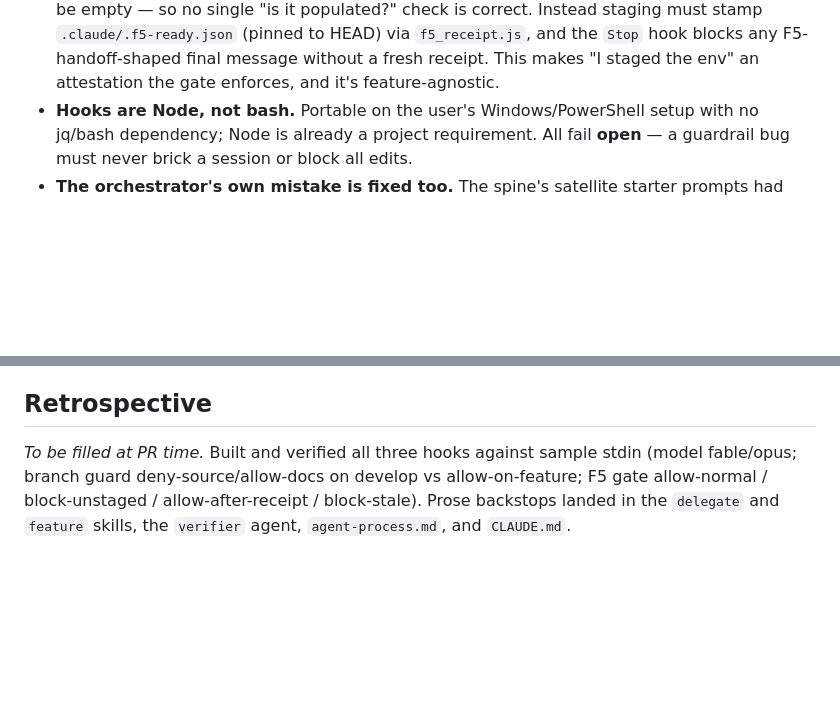
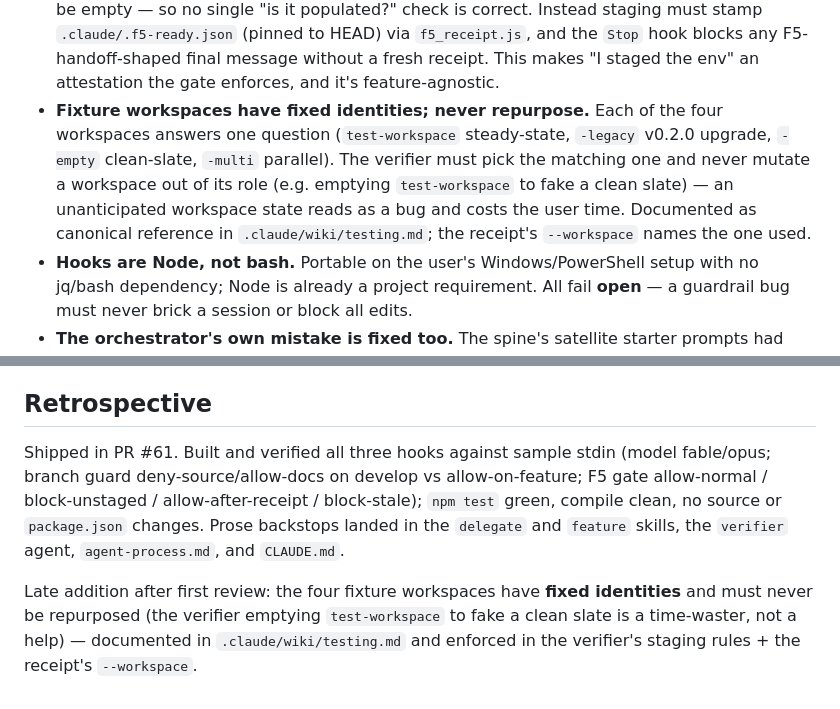
Before and after one commit to Heliman84/timescope, a Markdown page: docs/dev-log/issue-60-process-hardening.md, 2 parts joined by grey strips. Rendered like a GitHub page; blank space fills up the shorter version.

```diff
--- a/docs/dev-log/issue-60-process-hardening.md
+++ b/docs/dev-log/issue-60-process-hardening.md
@@ -36,6 +36,12 @@ full session budget.
   must stamp `.claude/.f5-ready.json` (pinned to HEAD) via `f5_receipt.js`, and the `Stop` hook
   blocks any F5-handoff-shaped final message without a fresh receipt. This makes "I staged the
   env" an attestation the gate enforces, and it's feature-agnostic.
+- **Fixture workspaces have fixed identities; never repurpose.** Each of the four workspaces
+  answers one question (`test-workspace` steady-state, `-legacy` v0.2.0 upgrade, `-empty`
+  clean-slate, `-multi` parallel). The verifier must pick the matching one and never mutate a
+  workspace out of its role (e.g. emptying `test-workspace` to fake a clean slate) — an
+  unanticipated workspace state reads as a bug and costs the user time. Documented as canonical
+  reference in `.claude/wiki/testing.md`; the receipt's `--workspace` names the one used.
 - **Hooks are Node, not bash.** Portable on the user's Windows/PowerShell setup with no jq/bash
   dependency; Node is already a project requirement. All fail **open** — a guardrail bug must
   never brick a session or block all edits.
@@ -54,7 +60,13 @@ full session budget.
 
 ## Retrospective
 
-_To be filled at PR time._ Built and verified all three hooks against sample stdin (model
-fable/opus; branch guard deny-source/allow-docs on develop vs allow-on-feature; F5 gate
-allow-normal / block-unstaged / allow-after-receipt / block-stale). Prose backstops landed in
-the `delegate` and `feature` skills, the `verifier` agent, `agent-process.md`, and `CLAUDE.md`.
+Shipped in PR #61. Built and verified all three hooks against sample stdin (model fable/opus;
+branch guard deny-source/allow-docs on develop vs allow-on-feature; F5 gate allow-normal /
+block-unstaged / allow-after-receipt / block-stale); `npm test` green, compile clean, no source
+or `package.json` changes. Prose backstops landed in the `delegate` and `feature` skills, the
+`verifier` agent, `agent-process.md`, and `CLAUDE.md`.
+
+Late addition after first review: the four fixture workspaces have **fixed identities** and must
+never be repurposed (the verifier emptying `test-workspace` to fake a clean slate is a
+time-waster, not a help) — documented in `.claude/wiki/testing.md` and enforced in the verifier's
+staging rules + the receipt's `--workspace`.
```
Also changed, not shown: .claude/agents/verifier.md (+8 -4 lines), .claude/wiki/testing.md (+20 -0 lines).
